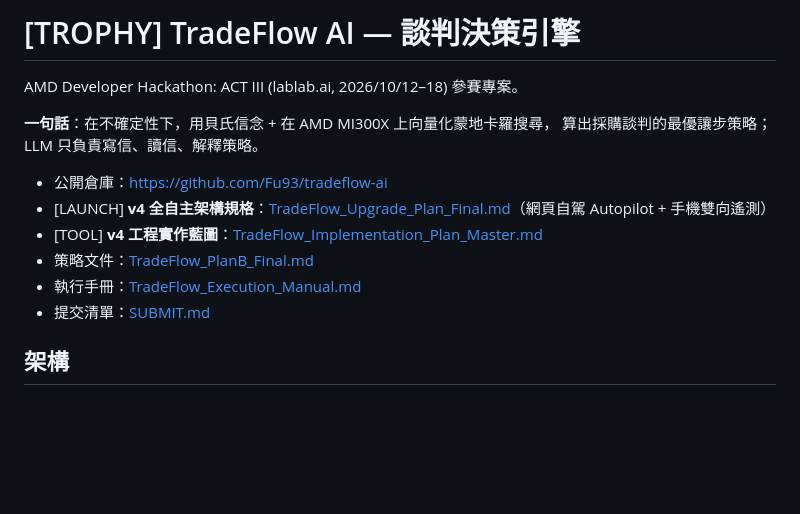
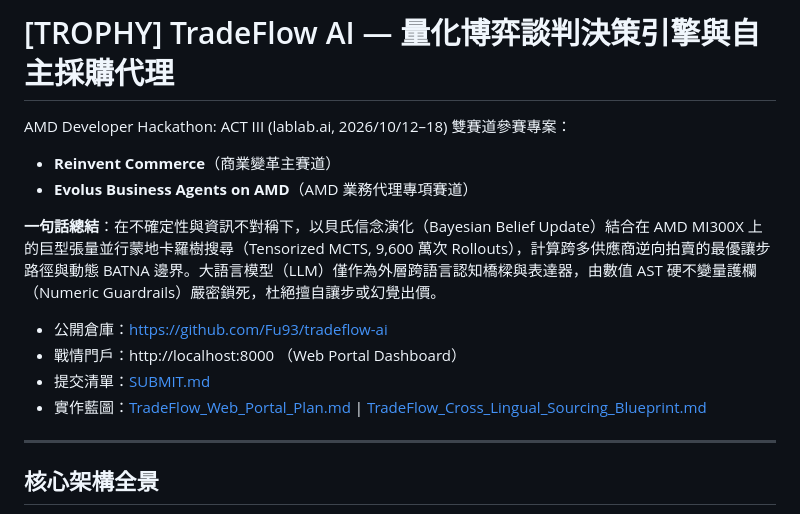
Before and after one commit to Fu93/tradeflow-ai, a Markdown page: README.md, the part around one of its changes. Drawn GitHub-style; blank space fills up the shorter version.

Commit message:
docs: overhaul README with v4 features, Web Portal, 96M multi-auction tensor solver, and zero-emoji compliance

````diff
--- a/README.md
+++ b/README.md
@@ -1,18 +1,19 @@
-# [TROPHY] TradeFlow AI — 談判決策引擎
+# [TROPHY] TradeFlow AI — 量化博弈談判決策引擎與自主採購代理
 
-AMD Developer Hackathon: ACT III (lablab.ai, 2026/10/12–18) 參賽專案。
+AMD Developer Hackathon: ACT III (lablab.ai, 2026/10/12–18) 雙賽道參賽專案：
+- **Reinvent Commerce**（商業變革主賽道）
+- **Evolus Business Agents on AMD**（AMD 業務代理專項賽道）
 
-**一句話**：在不確定性下，用貝氏信念 + 在 AMD MI300X 上向量化蒙地卡羅搜尋，
-算出採購談判的最優讓步策略；LLM 只負責寫信、讀信、解釋策略。
+**一句話總結**：在不確定性與資訊不對稱下，以貝氏信念演化（Bayesian Belief Update）結合在 AMD MI300X 上的巨型張量並行蒙地卡羅樹搜尋（Tensorized MCTS, 9,600 萬次 Rollouts），計算跨多供應商逆向拍賣的最優讓步路徑與動態 BATNA 邊界。大語言模型（LLM）僅作為外層跨語言認知橋樑與表達器，由數值 AST 硬不變量護欄（Numeric Guardrails）嚴密鎖死，杜絕擅自讓步或幻覺出價。
 
 - 公開倉庫：https://github.com/Fu93/tradeflow-ai
-- [LAUNCH] **v4 全自主架構規格**：[TradeFlow_Upgrade_Plan_Final.md](TradeFlow_Upgrade_Plan_Final.md)（網頁自駕 Autopilot + 手機雙向遙測）
-- [TOOL] **v4 工程實作藍圖**：[TradeFlow_Implementation_Plan_Master.md](TradeFlow_Implementation_Plan_Master.md)
-- 策略文件：[TradeFlow_PlanB_Final.md](TradeFlow_PlanB_Final.md)
-- 執行手冊：[TradeFlow_Execution_Manual.md](TradeFlow_Execution_Manual.md)
+- 戰情門戶：http://localhost:8000 （Web Portal Dashboard）
 - 提交清單：[SUBMIT.md](SUBMIT.md)
+- 實作藍圖：[TradeFlow_Web_Portal_Plan.md](TradeFlow_Web_Portal_Plan.md) | [TradeFlow_Cross_Lingual_Sourcing_Blueprint.md](TradeFlow_Cross_Lingual_Sourcing_Blueprint.md)
 
-## 架構
+---
+
+## 核心架構全景
 
 ```mermaid
 flowchart TD
````
Also changed, not shown: other parts of README.md (+135 -87 lines).
